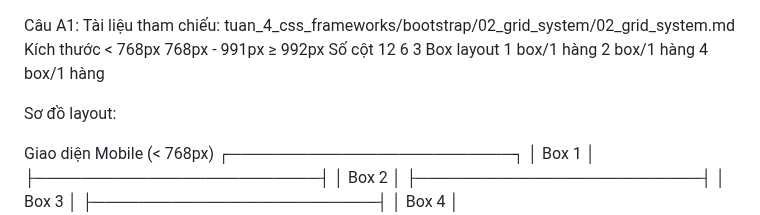
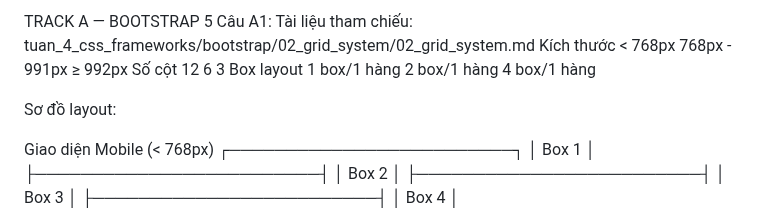
Before and after one commit to tung23062006-debug/CSE391_CaoThanhTung_2451160846, a Markdown page: PBT_06/answer.md, the part around the change. GitHub-like rendering.

Commit message:
PBT_06: Hoàn thành TRACK A -BOOTSTRAP 5

```diff
--- a/PBT_06/answer.md
+++ b/PBT_06/answer.md
@@ -1,3 +1,4 @@
+TRACK A — BOOTSTRAP 5
 Câu A1: Tài liệu tham chiếu: tuan_4_css_frameworks/bootstrap/02_grid_system/02_grid_system.md
 Kích thước	       < 768px	            768px - 991px	    ≥ 992px
 Số cột	              12                      6                3
```
